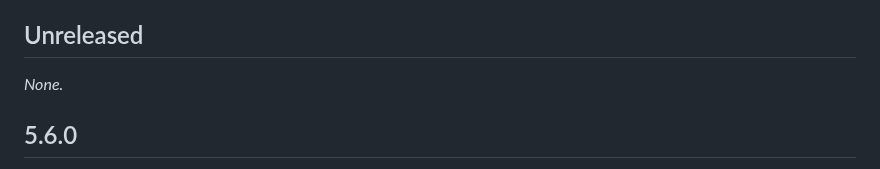
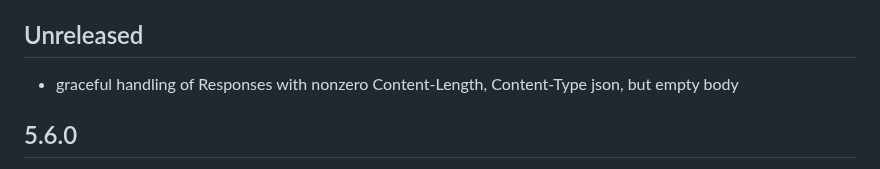
Before and after one commit to cfug/dio, a Markdown page: dio/CHANGELOG.md, the part around the change. GitHub-like rendering.

Commit message:
fix: improve fallback to null on empty responses

```diff
--- a/dio/CHANGELOG.md
+++ b/dio/CHANGELOG.md
@@ -5,7 +5,8 @@ See the [Migration Guide][] for the complete breaking changes list.**
 
 ## Unreleased
 
-*None.*
+- graceful handling of Responses with nonzero Content-Length, Content-Type json, but empty body
+
 
 ## 5.6.0
 
```
